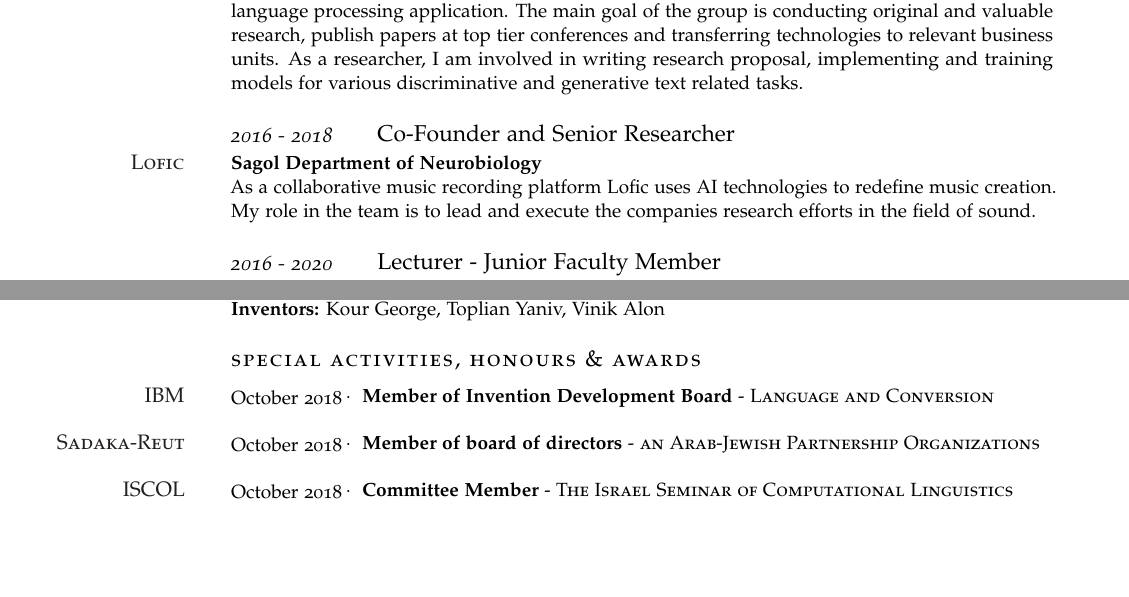
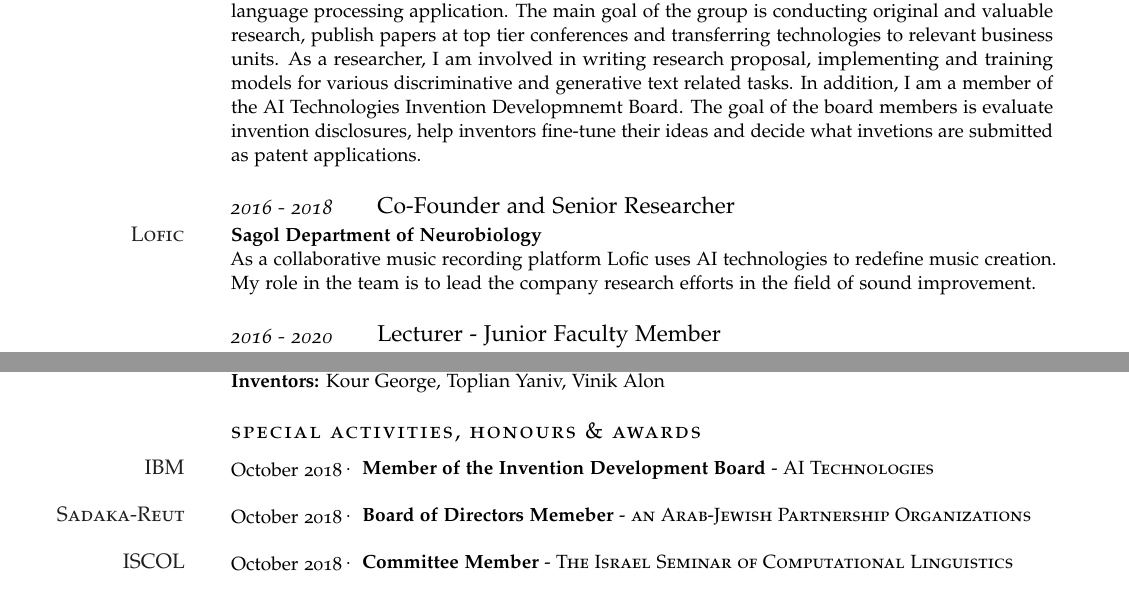
Before and after one commit to kourgeorge/cv, a LaTeX CV (CV_George.tex): two parts of pages 1 and 3 of 3, joined at a grey line, cut so that both start at the same text, the shorter picture padded with empty space. Compiled offline with pdfLaTeX.

Commit message:
another small change.

```diff
--- a/CV_George.tex
+++ b/CV_George.tex
@@ -102,6 +102,8 @@
 Our group study machine learning techniques, especially deep neural networks, for natural language processing application.
 The main goal of the group is conducting original and valuable research, publish papers at top tier conferences and transferring technologies to relevant business units.
 As a researcher, I am involved in writing research proposal, implementing and training models for various discriminative and generative text related tasks.
+In addition, I am a member of the AI Technologies Invention Developmnemt Board.
+The goal of the board members is evaluate invention disclosures, help inventors fine-tune their ideas and decide what invetions are submitted as patent applications.
 }
 
 %------------------------------------------------
@@ -110,7 +112,7 @@ As a researcher, I am involved in writing research proposal, implementing and tr
 
 \Description{\MarginText{\textsc{Lofic}}\textbf{Sagol Department of Neurobiology}\\
 As a collaborative music recording platform Lofic uses AI technologies to redefine music creation.
-My role in the team is to lead and execute the companies research efforts in the field of sound.
+My role in the team is to lead the company research efforts in the field of sound improvement.
 }
 
 
@@ -314,9 +316,9 @@ I was a member of the client infrastructure team that was responsible for the .N
 \newlength{\langbox} % Create a new length for the length of languages to keep them equally spaced
 \settowidth{\langbox}{January201} % Length equals the length of "English" - if you have a longer language in your list put it here
 
-\Description{\MarginText{\textsc{IBM}}\parbox{\langbox}{October 2018}$\cdotp$\ \ \textbf{Member of Invention Development Board} - \textsc{Language and Conversion}}
+\Description{\MarginText{\textsc{IBM}}\parbox{\langbox}{October 2018}$\cdotp$\ \ \textbf{Member of the Invention Development Board} - \textsc{AI Technologies}}
 
-\Description{\MarginText{\textsc{Sadaka-Reut}}\parbox{\langbox}{October 2018}$\cdotp$\ \ \textbf{Member of board of directors} - \textsc{an Arab-Jewish Partnership Organizations}}
+\Description{\MarginText{\textsc{Sadaka-Reut}}\parbox{\langbox}{October 2018}$\cdotp$\ \ \textbf{Board of Directors Memeber} - \textsc{an Arab-Jewish Partnership Organizations}}
 
 \Description{\MarginText{\textsc{ISCOL}}\parbox{\langbox}{October 2018}$\cdotp$\ \ \textbf{Committee Member} - \textsc{The Israel Seminar of Computational Linguistics}}
 
```
Also changed, not shown: CV_George.pdf.
